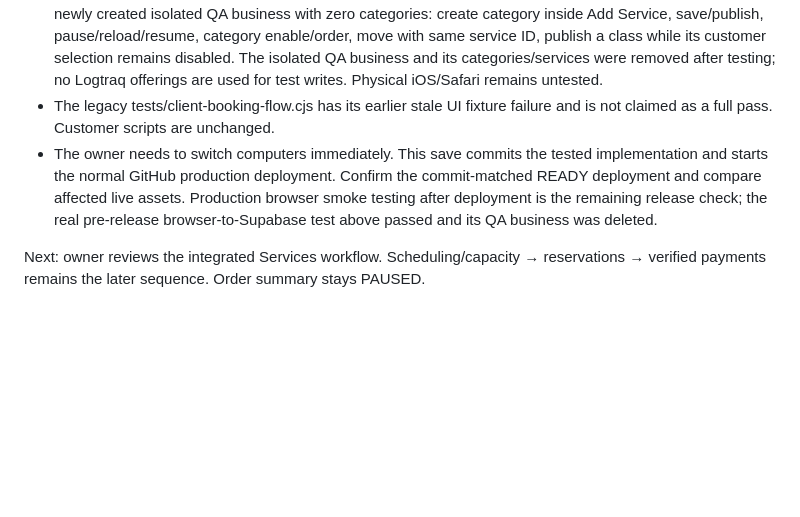
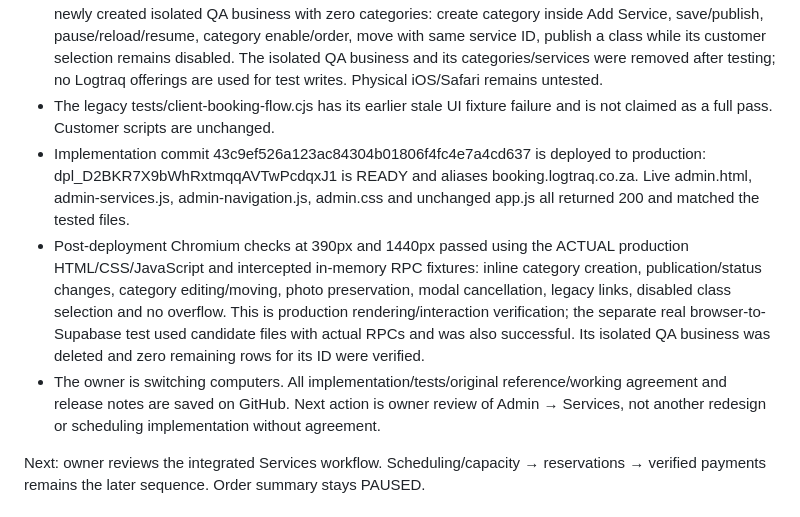
Before and after one commit to Naeiseul/Booking, a Markdown page: docs/PROJECT_HANDOFF.md, the part around the change. Rendered like a GitHub page; blank space fills up the shorter version.

Commit message:
Save production verification and cross-computer Services handoff

```diff
--- a/docs/PROJECT_HANDOFF.md
+++ b/docs/PROJECT_HANDOFF.md
@@ -25,7 +25,9 @@ Existing get_admin_services/get_admin_categories/save_admin_service/save_admin_c
 - Chromium checks pass at 320/390/820/1440px using isolated intercepted RPC state and actual supplied photo URLs: inline category creation, publication, drawer/nested-dialog behaviour, preserved photos/prices, category order/enable/move/collapse, old category links, class-booking guard and no page/dialog overflow.
 - Actual Chromium phone browser → existing Supabase REST/RPC → public catalogue passed against a newly created isolated QA business with zero categories: create category inside Add Service, save/publish, pause/reload/resume, category enable/order, move with same service ID, publish a class while its customer selection remains disabled. The isolated QA business and its categories/services were removed after testing; no Logtraq offerings are used for test writes. Physical iOS/Safari remains untested.
 - The legacy tests/client-booking-flow.cjs has its earlier stale UI fixture failure and is not claimed as a full pass. Customer scripts are unchanged.
-- The owner needs to switch computers immediately. This save commits the tested implementation and starts the normal GitHub production deployment. Confirm the commit-matched READY deployment and compare affected live assets. Production browser smoke testing after deployment is the remaining release check; the real pre-release browser-to-Supabase test above passed and its QA business was deleted.
+- Implementation commit 43c9ef526a123ac84304b01806f4fc4e7a4cd637 is deployed to production: dpl_D2BKR7X9bWhRxtmqqAVTwPcdqxJ1 is READY and aliases booking.logtraq.co.za. Live admin.html, admin-services.js, admin-navigation.js, admin.css and unchanged app.js all returned 200 and matched the tested files.
+- Post-deployment Chromium checks at 390px and 1440px passed using the ACTUAL production HTML/CSS/JavaScript and intercepted in-memory RPC fixtures: inline category creation, publication/status changes, category editing/moving, photo preservation, modal cancellation, legacy links, disabled class selection and no overflow. This is production rendering/interaction verification; the separate real browser-to-Supabase test used candidate files with actual RPCs and was also successful. Its isolated QA business was deleted and zero remaining rows for its ID were verified.
+- The owner is switching computers. All implementation/tests/original reference/working agreement and release notes are saved on GitHub. Next action is owner review of Admin → Services, not another redesign or scheduling implementation without agreement.
 
 Next: owner reviews the integrated Services workflow. Scheduling/capacity → reservations → verified payments remains the later sequence. Order summary stays PAUSED.
 
```
